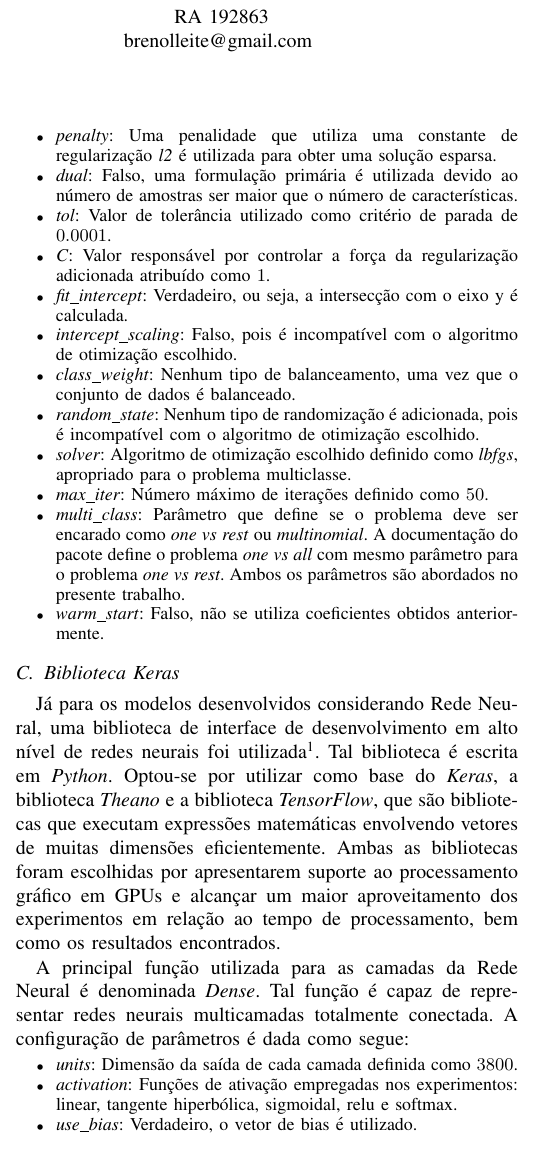
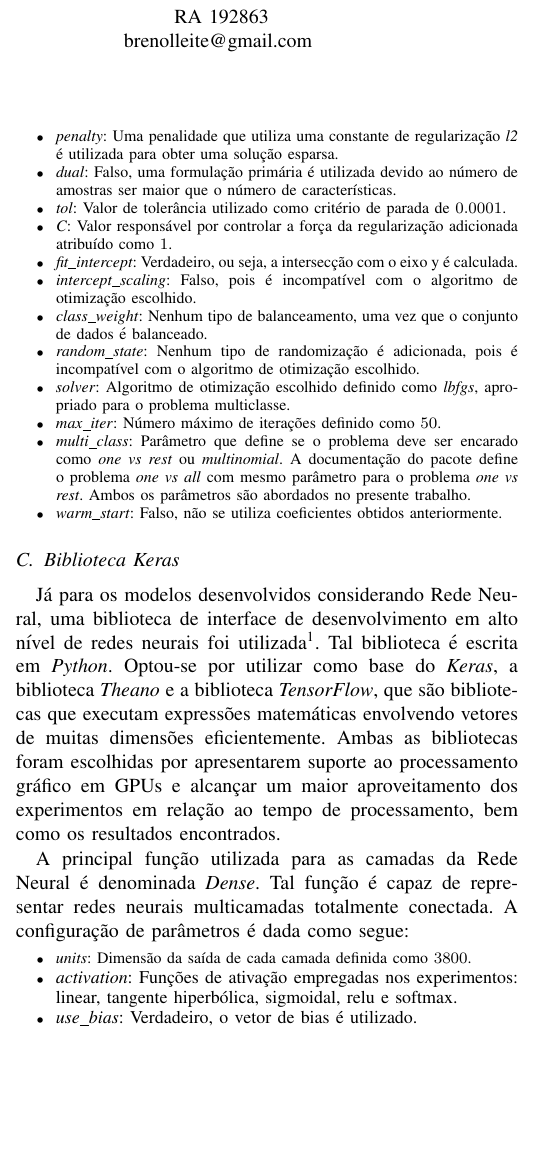
Before and after one commit to Brenolleite/Machine_Learning-MO444, a LaTeX paper (T2/report/report.tex): part of one column of page 1 of 5, cut so that both start at the same text, the shorter picture padded with empty space. Compiled offline with pdfLaTeX; a missing font is replaced by an installed copy or a similar font; a LaTeX package or settings file that is missing is left out.

Commit message:
using footnotesize

```diff
--- a/T2/report/report.tex
+++ b/T2/report/report.tex
@@ -51,18 +51,18 @@ Os modelos desenvolvidos para a Regressão Logística foram implementados utiliz
 
 A configuração dos parâmetros da função \emph{LogisticRegression} foi dada da seguinte forma:
 \begin{itemize}
-	\small \item \textit{penalty}: Uma penalidade que utiliza uma constante de regularização \small \textit{l2} é utilizada para obter uma solução esparsa.
-	\small \item \textit{dual}: Falso, uma formulação primária é utilizada devido ao número de amostras ser maior que o número de características.
-	\small \item \textit{tol}: Valor de tolerância utilizado como critério de parada de $0.0001$.
-	\small \item \textit{C}: Valor responsável por controlar a força da regularização adicionada atribuído como $1$.
-	\small \item \textit{fit\_intercept}: Verdadeiro, ou seja, a intersecção com o eixo y é calculada.
-	\small \item \textit{intercept\_scaling}: Falso, pois é incompatível com o algoritmo de otimização escolhido.
-	\small \item \textit{class\_weight}: Nenhum tipo de balanceamento, uma vez que o conjunto de dados é balanceado.
-	\small \item \textit{random\_state}: Nenhum tipo de randomização é adicionada, pois é incompatível com o algoritmo de otimização escolhido.
-	\small \item \textit{solver}: Algoritmo de otimização escolhido definido como \textit{lbfgs}, apropriado para o problema multiclasse.
-	\small \item \textit{max\_iter}: Número máximo de iterações definido como $50$.
-	\small \item \textit{multi\_class}: Parâmetro que define se o problema deve ser encarado como \textit{one vs rest} ou \textit{multinomial}. A documentação do pacote define o problema \textit{one vs all} com mesmo parâmetro para o problema \textit{one vs rest}. Ambos os parâmetros são abordados no presente trabalho.
-	\small \item \textit{warm\_start}: Falso, não se utiliza coeficientes obtidos anteriormente.
+	\footnotesize \item \textit{penalty}: Uma penalidade que utiliza uma constante de regularização \footnotesize \textit{l2} é utilizada para obter uma solução esparsa.
+	\footnotesize \item \textit{dual}: Falso, uma formulação primária é utilizada devido ao número de amostras ser maior que o número de características.
+	\footnotesize \item \textit{tol}: Valor de tolerância utilizado como critério de parada de $0.0001$.
+	\footnotesize \item \textit{C}: Valor responsável por controlar a força da regularização adicionada atribuído como $1$.
+	\footnotesize \item \textit{fit\_intercept}: Verdadeiro, ou seja, a intersecção com o eixo y é calculada.
+	\footnotesize \item \textit{intercept\_scaling}: Falso, pois é incompatível com o algoritmo de otimização escolhido.
+	\footnotesize \item \textit{class\_weight}: Nenhum tipo de balanceamento, uma vez que o conjunto de dados é balanceado.
+	\footnotesize \item \textit{random\_state}: Nenhum tipo de randomização é adicionada, pois é incompatível com o algoritmo de otimização escolhido.
+	\footnotesize \item \textit{solver}: Algoritmo de otimização escolhido definido como \textit{lbfgs}, apropriado para o problema multiclasse.
+	\footnotesize \item \textit{max\_iter}: Número máximo de iterações definido como $50$.
+	\footnotesize \item \textit{multi\_class}: Parâmetro que define se o problema deve ser encarado como \textit{one vs rest} ou \textit{multinomial}. A documentação do pacote define o problema \textit{one vs all} com mesmo parâmetro para o problema \textit{one vs rest}. Ambos os parâmetros são abordados no presente trabalho.
+	\footnotesize \item \textit{warm\_start}: Falso, não se utiliza coeficientes obtidos anteriormente.
 \end{itemize}
 
 
@@ -73,7 +73,7 @@ Já para os modelos desenvolvidos considerando Rede Neural, uma biblioteca de in
 A principal função utilizada para as camadas da Rede Neural é denominada \textit{Dense}. Tal função é capaz de representar redes neurais multicamadas totalmente conectada. A configuração de parâmetros é dada como segue:
 
 \begin{itemize}
-	\small \item \textit{units}: Dimensão da saída de cada camada definida como $3800$.
+	\footnotesize \item \textit{units}: Dimensão da saída de cada camada definida como $3800$.
 	\small \item \textit{activation}: Funções de ativação empregadas nos experimentos: linear, tangente hiperbólica, sigmoidal, relu e softmax.
 	\small \item \textit{use\_bias}: Verdadeiro, o vetor de bias é utilizado.
 	\small \item \textit{kernel\_initializer}: Inicialização das matrizes de pesos utiliza inicialização uniforme Glorot, definida como padrão.
```
